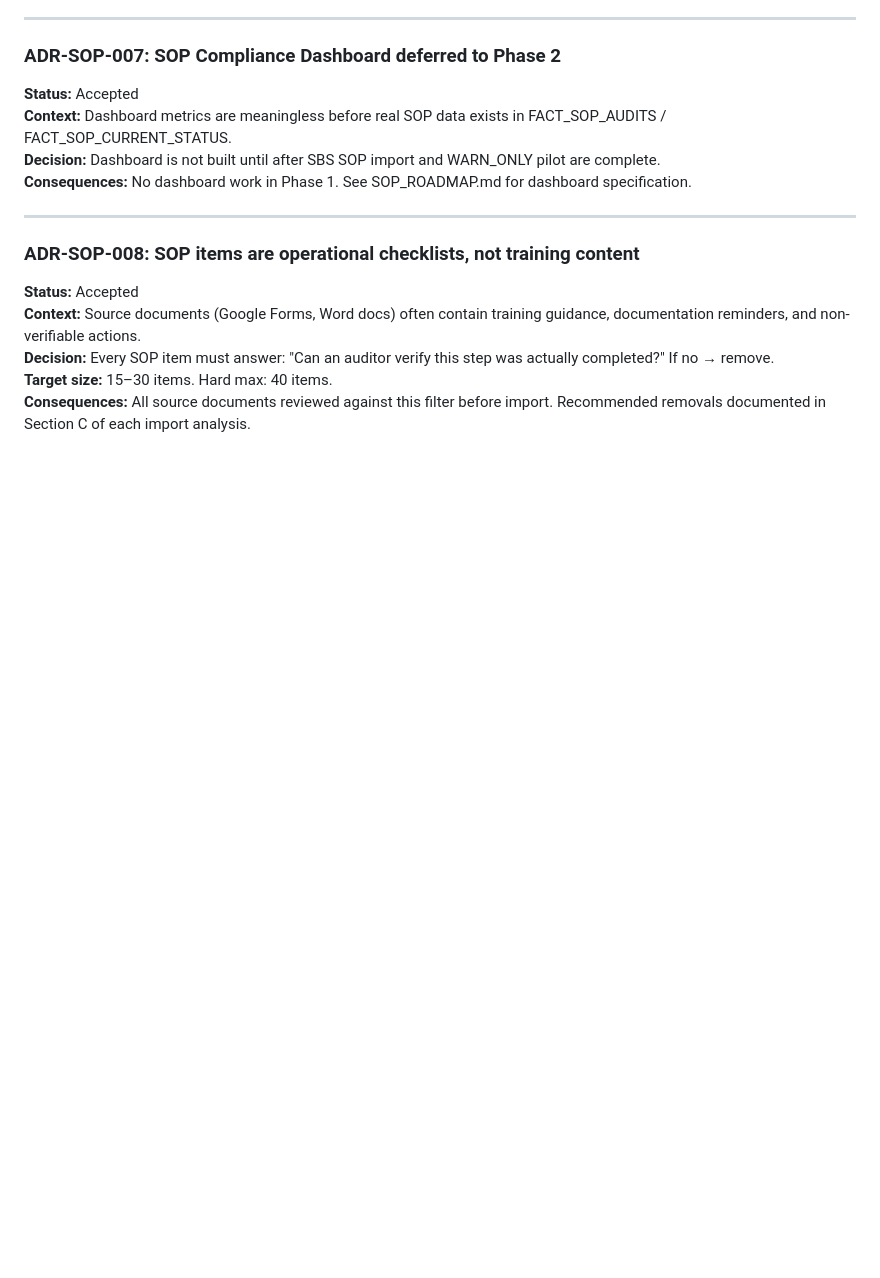
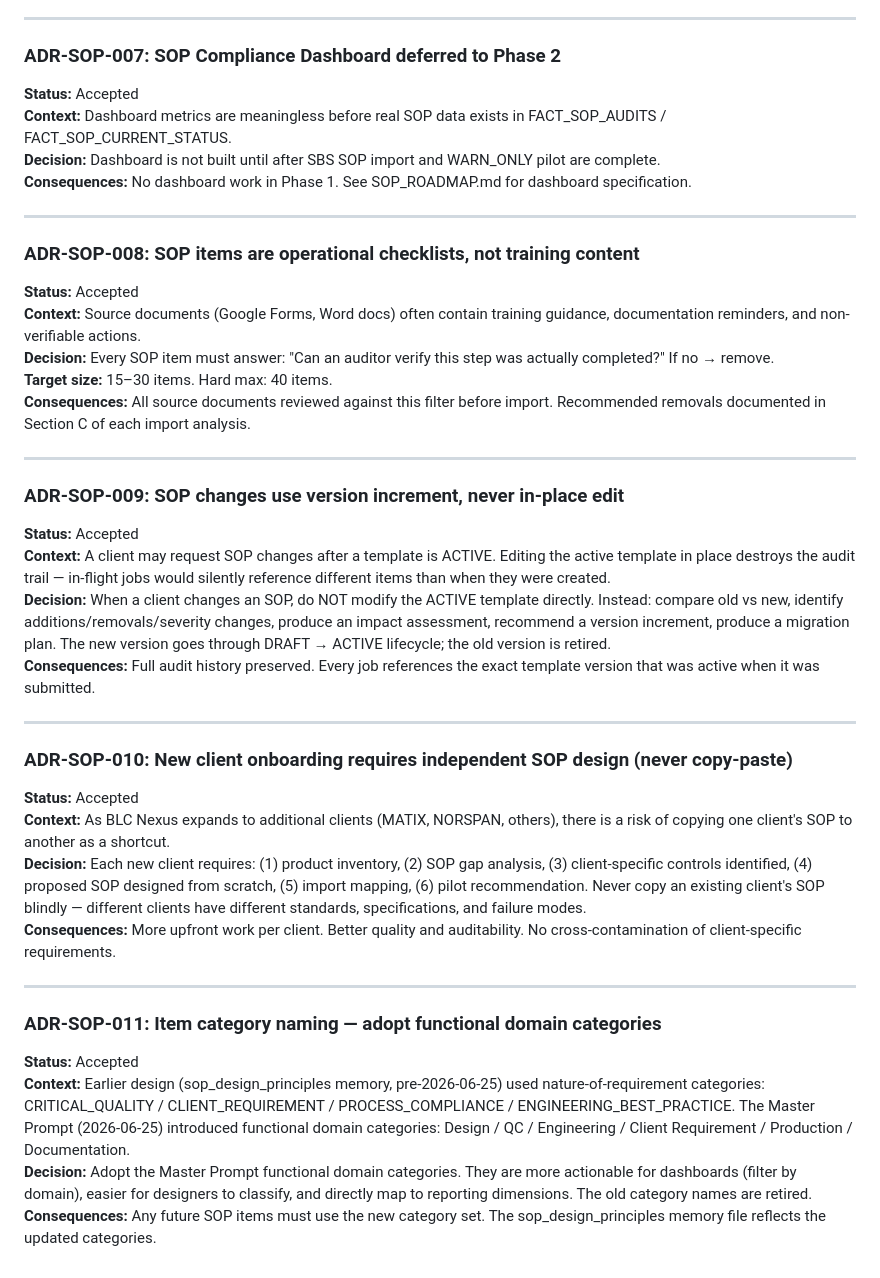
Before and after one commit to blccanada2026-lang/BLC-Automation, a Markdown page: docs/SOP_DECISIONS.md, the part around the change. Drawn GitHub-style; blank space fills up the shorter version.

```diff
--- a/docs/SOP_DECISIONS.md
+++ b/docs/SOP_DECISIONS.md
@@ -79,3 +79,30 @@
 **Decision:** Every SOP item must answer: "Can an auditor verify this step was actually completed?" If no → remove.
 **Target size:** 15–30 items. Hard max: 40 items.
 **Consequences:** All source documents reviewed against this filter before import. Recommended removals documented in Section C of each import analysis.
+
+---
+
+### ADR-SOP-009: SOP changes use version increment, never in-place edit
+
+**Status:** Accepted
+**Context:** A client may request SOP changes after a template is ACTIVE. Editing the active template in place destroys the audit trail — in-flight jobs would silently reference different items than when they were created.
+**Decision:** When a client changes an SOP, do NOT modify the ACTIVE template directly. Instead: compare old vs new, identify additions/removals/severity changes, produce an impact assessment, recommend a version increment, produce a migration plan. The new version goes through DRAFT → ACTIVE lifecycle; the old version is retired.
+**Consequences:** Full audit history preserved. Every job references the exact template version that was active when it was submitted.
+
+---
+
+### ADR-SOP-010: New client onboarding requires independent SOP design (never copy-paste)
+
+**Status:** Accepted
+**Context:** As BLC Nexus expands to additional clients (MATIX, NORSPAN, others), there is a risk of copying one client's SOP to another as a shortcut.
+**Decision:** Each new client requires: (1) product inventory, (2) SOP gap analysis, (3) client-specific controls identified, (4) proposed SOP designed from scratch, (5) import mapping, (6) pilot recommendation. Never copy an existing client's SOP blindly — different clients have different standards, specifications, and failure modes.
+**Consequences:** More upfront work per client. Better quality and auditability. No cross-contamination of client-specific requirements.
+
+---
+
+### ADR-SOP-011: Item category naming — adopt functional domain categories
+
+**Status:** Accepted
+**Context:** Earlier design (sop_design_principles memory, pre-2026-06-25) used nature-of-requirement categories: CRITICAL_QUALITY / CLIENT_REQUIREMENT / PROCESS_COMPLIANCE / ENGINEERING_BEST_PRACTICE. The Master Prompt (2026-06-25) introduced functional domain categories: Design / QC / Engineering / Client Requirement / Production / Documentation.
+**Decision:** Adopt the Master Prompt functional domain categories. They are more actionable for dashboards (filter by domain), easier for designers to classify, and directly map to reporting dimensions. The old category names are retired.
+**Consequences:** Any future SOP items must use the new category set. The sop_design_principles memory file reflects the updated categories.
```
Also changed, not shown: docs/CLAUDE_SOP_MEMORY.md (+8 -6 lines), docs/SOP_MASTER_PROMPT.md (added, +329 -0 lines).
